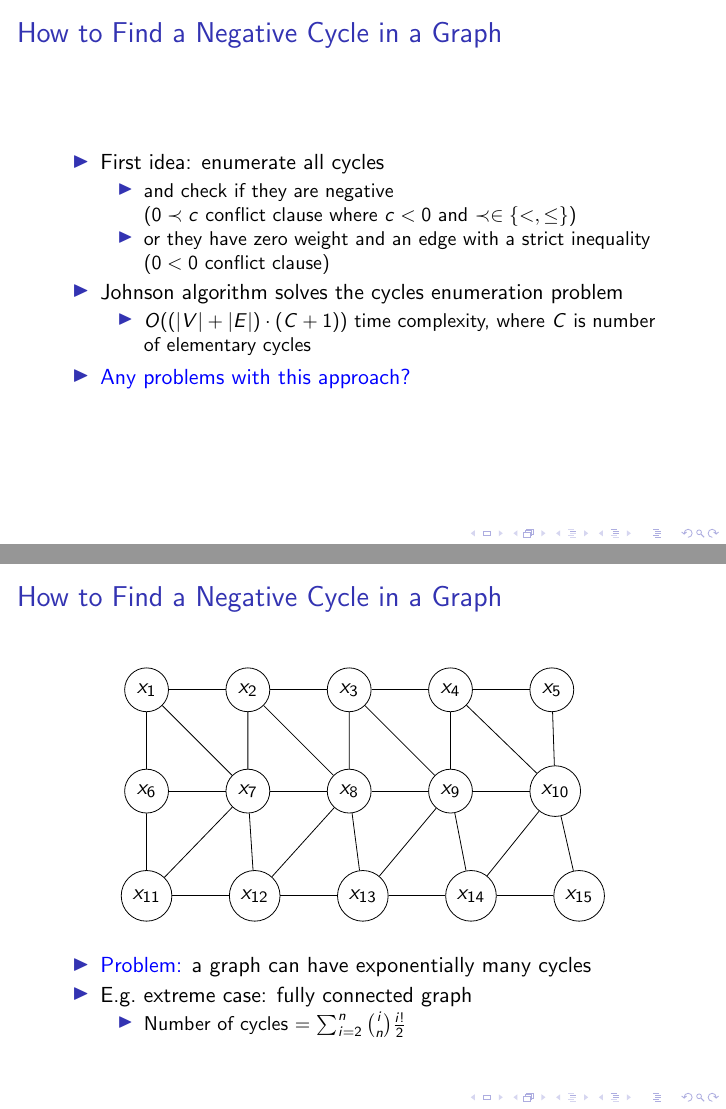
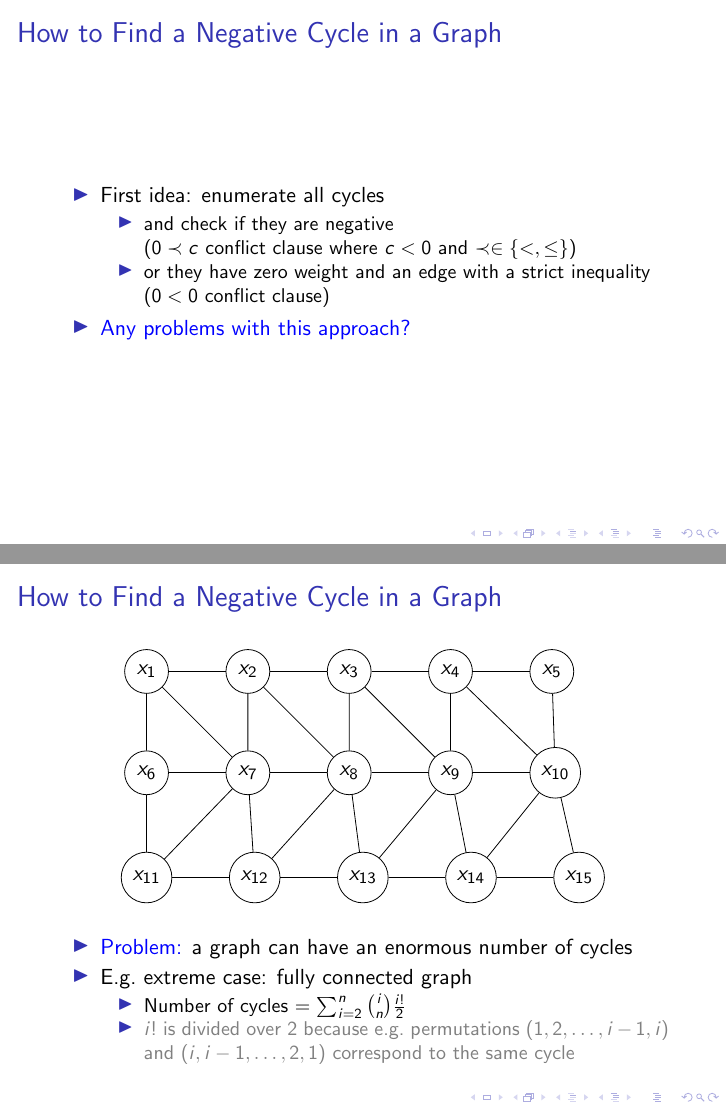
Before and after one commit to progaddict/sat-seminar-difference-logic, LaTeX slides (report/slides.tex): pages 15 and 16 of 25, joined at a grey line. Compiled offline with pdfLaTeX; a LaTeX package or settings file that is missing is left out.

Commit message:
small corrections: number of cycles in a graph

```diff
--- a/report/slides.tex
+++ b/report/slides.tex
@@ -435,11 +435,6 @@
                 \item or they have zero weight and an edge with a strict inequality \\
                 ($ 0 < 0 $ conflict clause)
             \end{itemize}
-            \item Johnson algorithm solves the cycles enumeration problem
-            \begin{itemize}
-                \item $ O((|V|+|E|) \cdot (C+1)) $ time complexity,
-                where $ C $ is number of elementary cycles
-            \end{itemize}
             \item \textcolor{blue}{Any problems with this approach?}
         \end{itemize}
     \end{frame}
@@ -474,11 +469,16 @@
         \end{figure}
         \begin{itemize}
             \item \textcolor{blue}{Problem:} a graph can have
-            exponentially many cycles
+            an enormous number of cycles
             \item \Eg extreme case: fully connected graph
             \begin{itemize}
                 \item Number of cycles =
                 $ \sum_{i=2}^{n} \binom{i}{n} \frac{i!}{2} $
+                \item \textcolor{gray}{$ i! $ is divided over 2
+                because \eg permutations
+                $ (1, 2, \dots, i-1, i) $ and
+                $ (i, i-1, \dots, 2, 1) $
+                correspond to the same cycle}
             \end{itemize}
         \end{itemize}
     \end{frame}
```
Also changed, not shown: report/slides.pdf.
